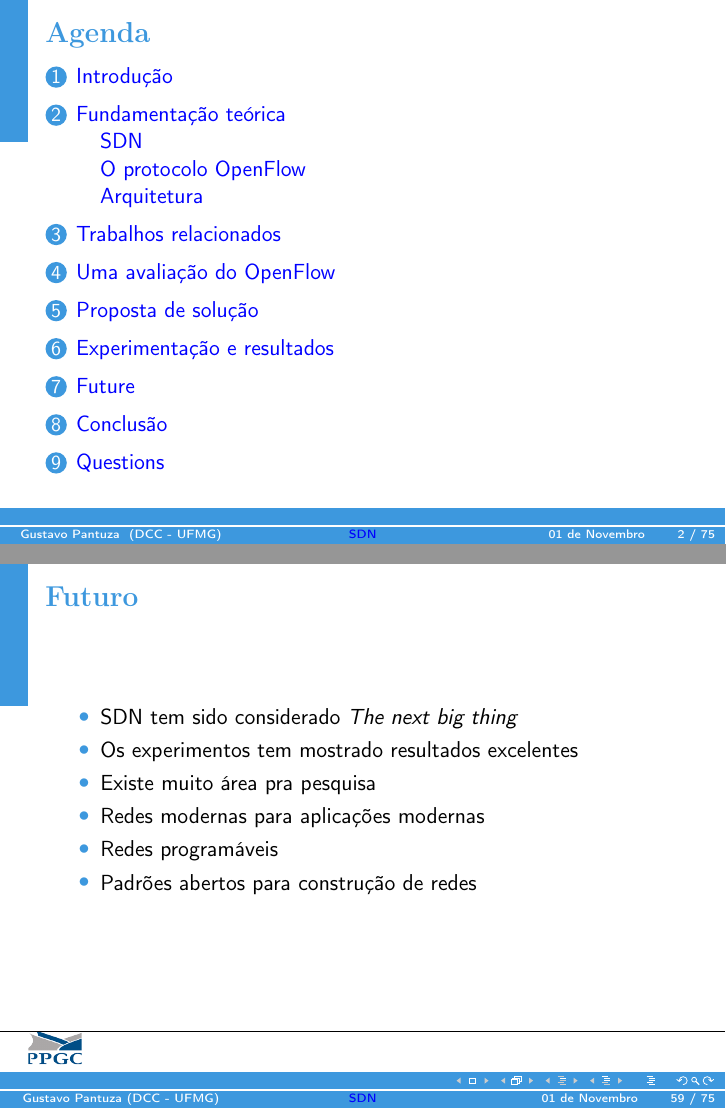
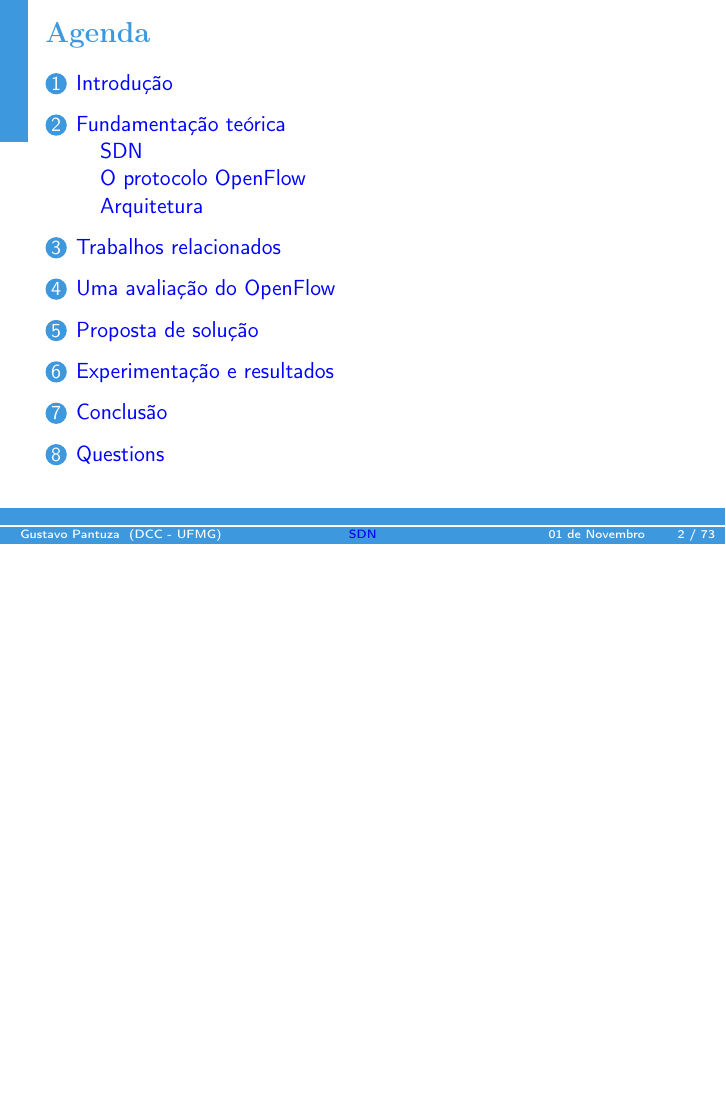
Before and after one commit to pantuza/master-thesis, LaTeX slides (presentation/src/presentation.tex): pages 2 and 59 of 75 before the commit and page 2 of 73 after it, the two joined at a grey line, the shorter picture padded with empty space. Compiled offline with pdfLaTeX.

Commit message:
Removed the future section

```diff
--- a/presentation/src/presentation.tex
+++ b/presentation/src/presentation.tex
@@ -4,7 +4,7 @@
 % March 2014
 % Version 2.0
 % Based on original version 1.0 of Carl Schneider
-\documentclass{beamer}
+\documentclass[table]{beamer}
 \usepackage[utf8]{inputenc}
 \usepackage[T1]{fontenc}
 \usepackage[brazil]{babel}
@@ -12,6 +12,7 @@
 \usepackage{pbox}
 \usepackage[absolute,overlay]{textpos}
 \usepackage[square]{natbib}
+\usepackage{listings}
 
 % colors for links
 \definecolor{links}{HTML}{2A1B81}
```
Also changed, not shown: presentation/src/presentation.tex (1 more changed lines).
